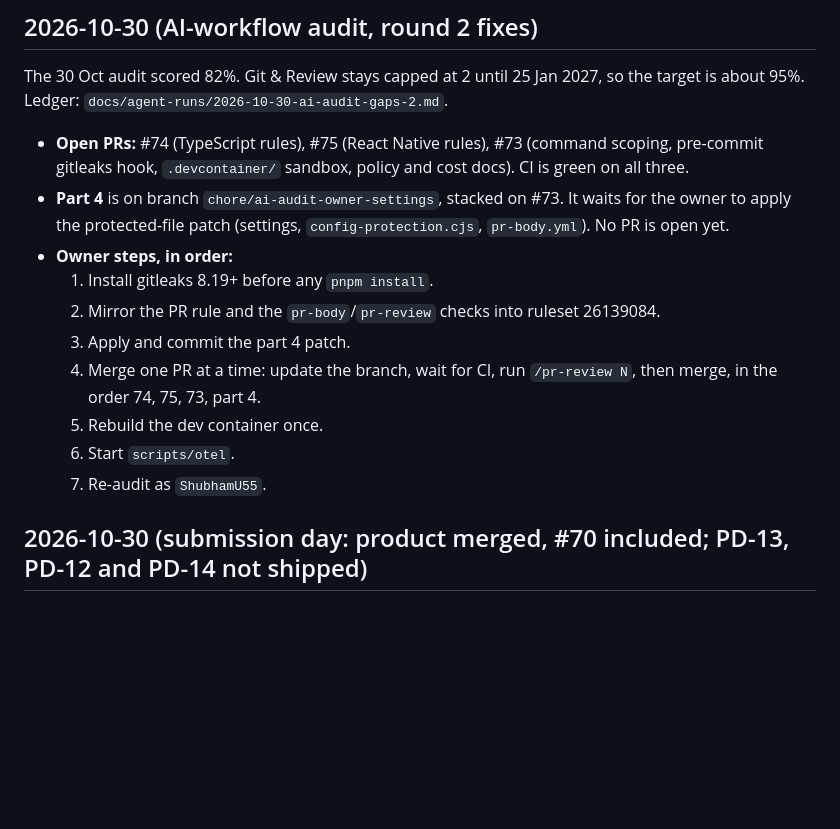
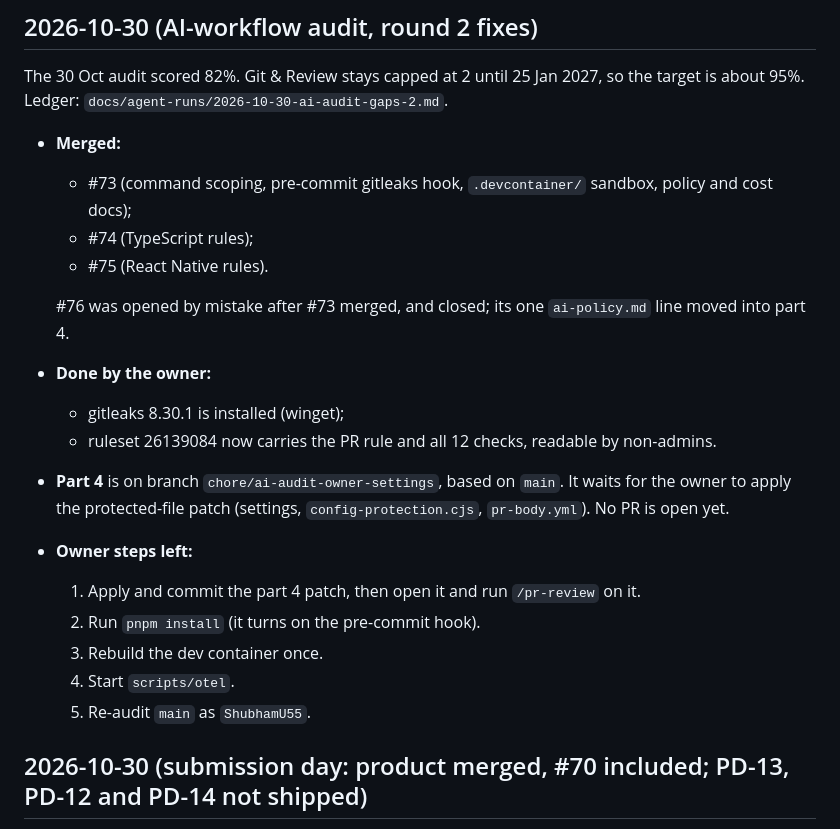
Before and after one commit to ShubhamU55/credit-coach, a Markdown page: docs/status.md, the part around the change. Drawn GitHub-style; blank space fills up the shorter version.

```diff
--- a/docs/status.md
+++ b/docs/status.md
@@ -6,16 +6,23 @@
 
 The 30 Oct audit scored 82%. Git & Review stays capped at 2 until 25 Jan 2027, so the target is about 95%. Ledger: `docs/agent-runs/2026-10-30-ai-audit-gaps-2.md`.
 
-- **Open PRs:** #74 (TypeScript rules), #75 (React Native rules), #73 (command scoping, pre-commit gitleaks hook, `.devcontainer/` sandbox, policy and cost docs). CI is green on all three.
-- **Part 4** is on branch `chore/ai-audit-owner-settings`, stacked on #73. It waits for the owner to apply the protected-file patch (settings, `config-protection.cjs`, `pr-body.yml`). No PR is open yet.
-- **Owner steps, in order:**
-  1. Install gitleaks 8.19+ before any `pnpm install`.
-  2. Mirror the PR rule and the `pr-body`/`pr-review` checks into ruleset 26139084.
-  3. Apply and commit the part 4 patch.
-  4. Merge one PR at a time: update the branch, wait for CI, run `/pr-review N`, then merge, in the order 74, 75, 73, part 4.
-  5. Rebuild the dev container once.
-  6. Start `scripts/otel`.
-  7. Re-audit as `ShubhamU55`.
+- **Merged:**
+  - #73 (command scoping, pre-commit gitleaks hook, `.devcontainer/` sandbox, policy and cost docs);
+  - #74 (TypeScript rules);
+  - #75 (React Native rules).
+
+  #76 was opened by mistake after #73 merged, and closed; its one `ai-policy.md` line moved into part 4.
+
+- **Done by the owner:**
+  - gitleaks 8.30.1 is installed (winget);
+  - ruleset 26139084 now carries the PR rule and all 12 checks, readable by non-admins.
+- **Part 4** is on branch `chore/ai-audit-owner-settings`, based on `main`. It waits for the owner to apply the protected-file patch (settings, `config-protection.cjs`, `pr-body.yml`). No PR is open yet.
+- **Owner steps left:**
+  1. Apply and commit the part 4 patch, then open it and run `/pr-review` on it.
+  2. Run `pnpm install` (it turns on the pre-commit hook).
+  3. Rebuild the dev container once.
+  4. Start `scripts/otel`.
+  5. Re-audit `main` as `ShubhamU55`.
 
 ## 2026-10-30 (submission day: product merged, #70 included; PD-13, PD-12 and PD-14 not shipped)
 
```
Also changed, not shown: docs/agent-runs/2026-10-30-ai-audit-gaps-2.md (+4 -4 lines).
